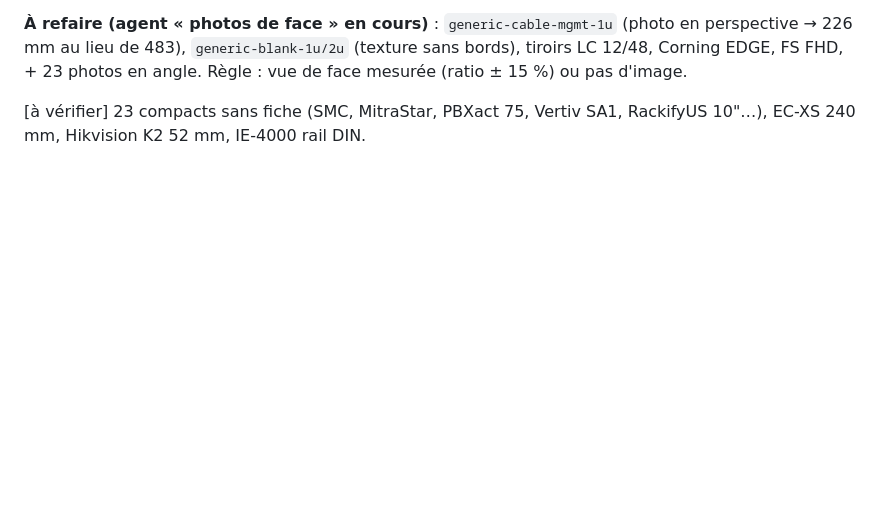
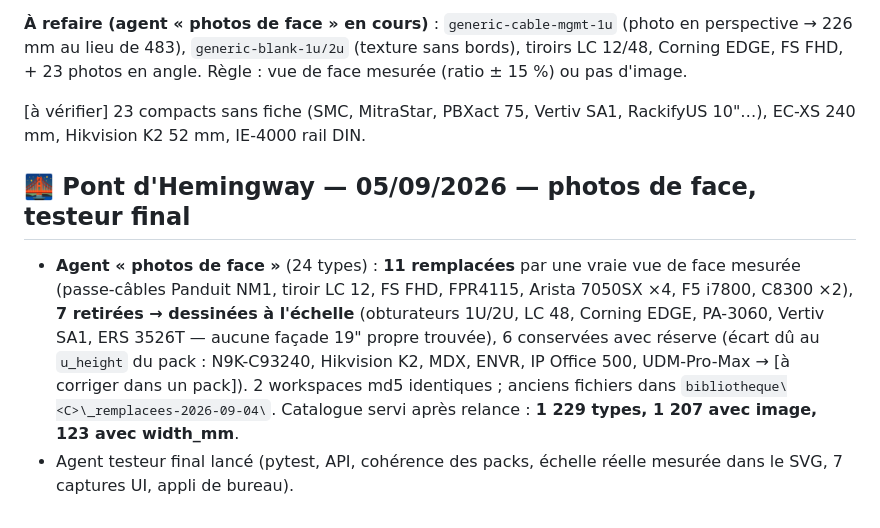
Before and after one commit to pantherusenetwork-ctrl/fng-legal, a Markdown page: rackforgeprime/00-CONTEXTE.md, the part around the change. GitHub-like rendering; blank space fills up the shorter version.

Commit message:
Contexte : photos de face (11 remplacees, 7 retirees), testeur final lance
Co-Authored-By: Claude Fable 5.1 <noreply@anthropic.com>

```diff
--- a/rackforgeprime/00-CONTEXTE.md
+++ b/rackforgeprime/00-CONTEXTE.md
@@ -728,3 +728,16 @@ LC 12/48, Corning EDGE, FS FHD, + 23 photos en angle. Règle : vue de face mesur
 
 [à vérifier] 23 compacts sans fiche (SMC, MitraStar, PBXact 75, Vertiv SA1, RackifyUS 10"…),
 EC-XS 240 mm, Hikvision K2 52 mm, IE-4000 rail DIN.
+
+## 🌉 Pont d'Hemingway — 05/09/2026 — photos de face, testeur final
+
+- **Agent « photos de face »** (24 types) : **11 remplacées** par une vraie vue de face
+  mesurée (passe-câbles Panduit NM1, tiroir LC 12, FS FHD, FPR4115, Arista 7050SX ×4,
+  F5 i7800, C8300 ×2), **7 retirées → dessinées à l'échelle** (obturateurs 1U/2U, LC 48,
+  Corning EDGE, PA-3060, Vertiv SA1, ERS 3526T — aucune façade 19" propre trouvée),
+  6 conservées avec réserve (écart dû au `u_height` du pack : N9K-C93240, Hikvision K2,
+  MDX, ENVR, IP Office 500, UDM-Pro-Max → [à corriger dans un pack]). 2 workspaces md5
+  identiques ; anciens fichiers dans `bibliotheque\<C>\_remplacees-2026-09-04\`.
+  Catalogue servi après relance : **1 229 types, 1 207 avec image, 123 avec width_mm**.
+- Agent testeur final lancé (pytest, API, cohérence des packs, échelle réelle mesurée
+  dans le SVG, 7 captures UI, appli de bureau).
```
